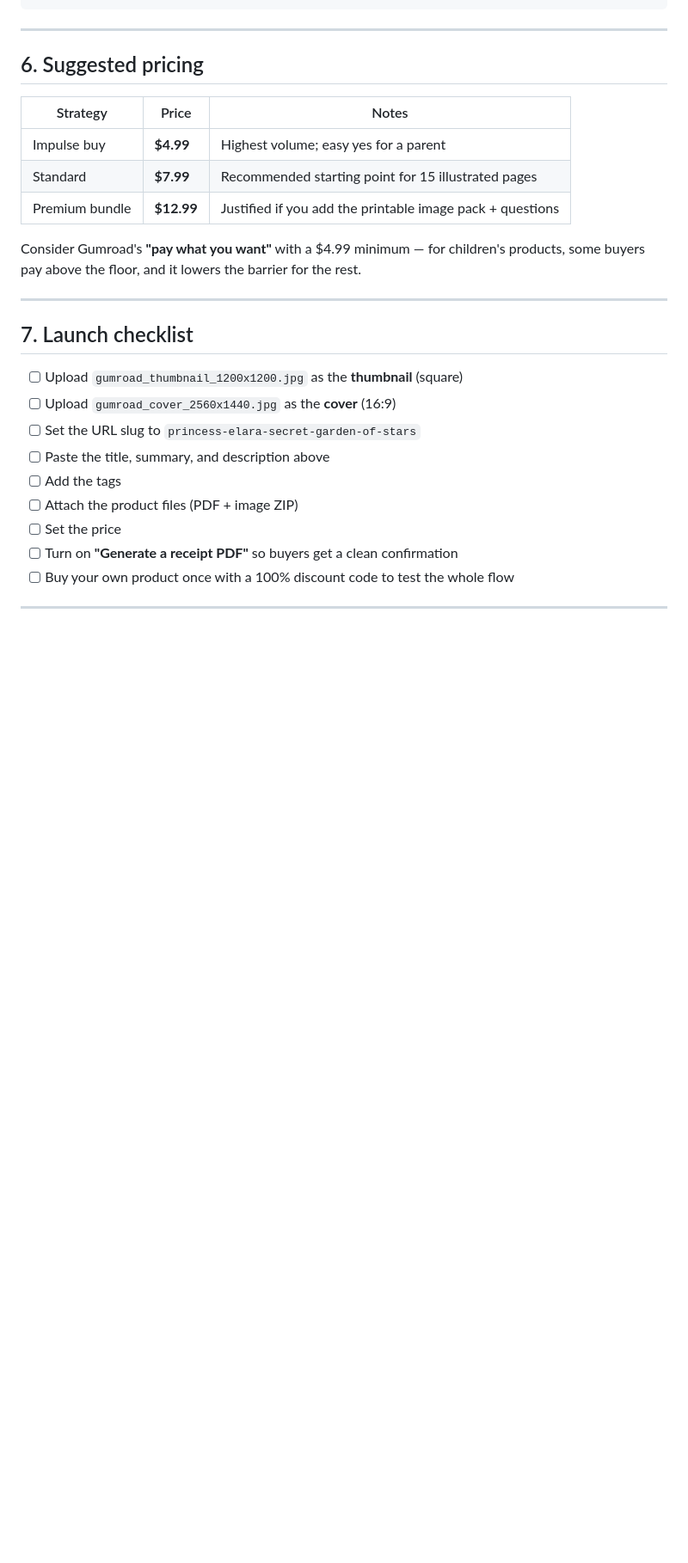
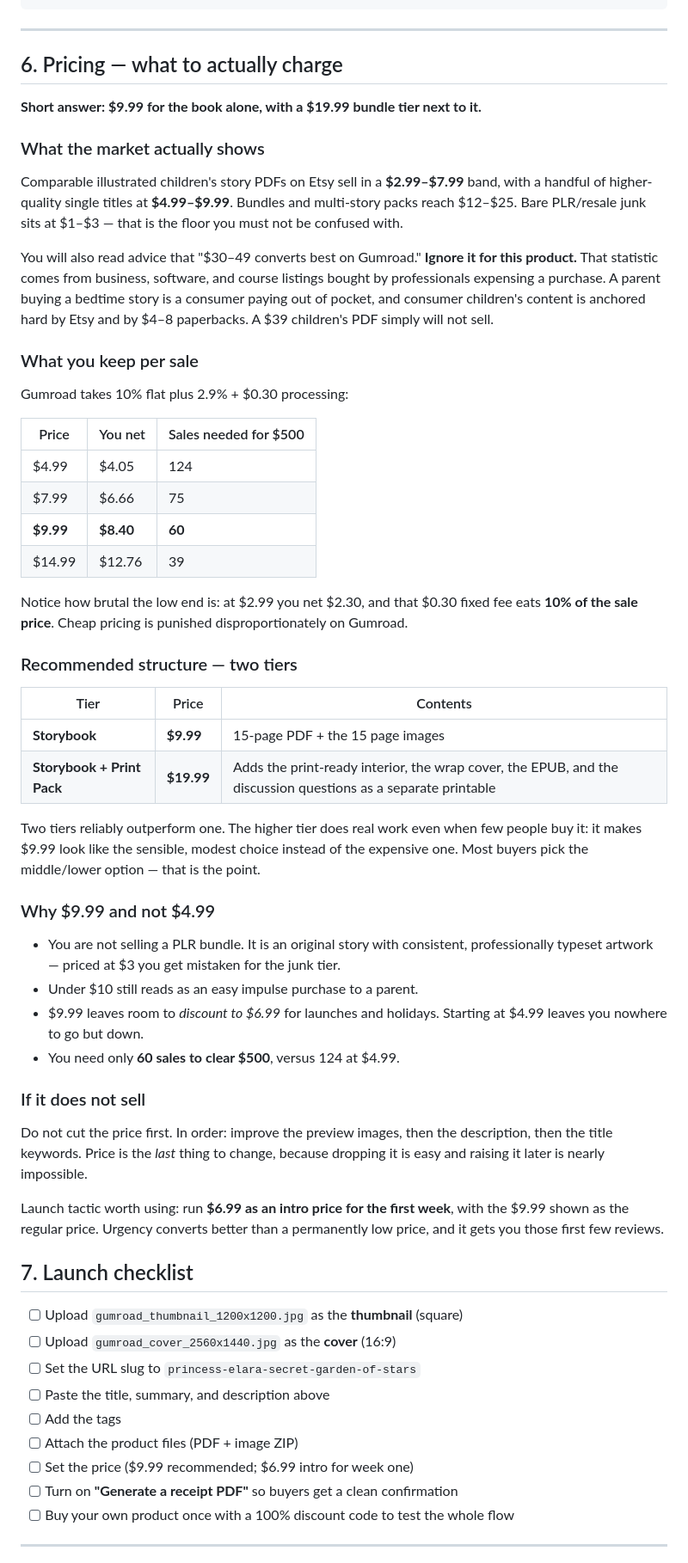
Before and after one commit to Calvinerrol1728/animated-doodle, a Markdown page: gumroad/LISTING.md, the part around the change. Shown at 86% size. Rendered like a GitHub page; blank space fills up the shorter version.

Commit message:
Replace pricing section with researched USD recommendation and net-revenue math
Co-authored-by: arena-agent <297053741+arena-agent@users.noreply.github.com>

```diff
--- a/gumroad/LISTING.md
+++ b/gumroad/LISTING.md
@@ -147,18 +147,66 @@ homeschool
 
 ---
 
-## 6. Suggested pricing
+## 6. Pricing — what to actually charge
 
-| Strategy | Price | Notes |
+**Short answer: $9.99 for the book alone, with a $19.99 bundle tier next to it.**
+
+### What the market actually shows
+
+Comparable illustrated children's story PDFs on Etsy sell in a **$2.99–$7.99** band, with
+a handful of higher-quality single titles at **$4.99–$9.99**. Bundles and multi-story
+packs reach $12–$25. Bare PLR/resale junk sits at $1–$3 — that is the floor you must not
+be confused with.
+
+You will also read advice that "$30–49 converts best on Gumroad." **Ignore it for this
+product.** That statistic comes from business, software, and course listings bought by
+professionals expensing a purchase. A parent buying a bedtime story is a consumer paying
+out of pocket, and consumer children's content is anchored hard by Etsy and by $4–8
+paperbacks. A $39 children's PDF simply will not sell.
+
+### What you keep per sale
+
+Gumroad takes 10% flat plus 2.9% + $0.30 processing:
+
+| Price | You net | Sales needed for $500 |
 |---|---|---|
-| Impulse buy | **$4.99** | Highest volume; easy yes for a parent |
-| Standard | **$7.99** | Recommended starting point for 15 illustrated pages |
-| Premium bundle | **$12.99** | Justified if you add the printable image pack + questions |
+| $4.99 | $4.05 | 124 |
+| $7.99 | $6.66 | 75 |
+| **$9.99** | **$8.40** | **60** |
+| $14.99 | $12.76 | 39 |
 
-Consider Gumroad's **"pay what you want"** with a $4.99 minimum — for children's
-products, some buyers pay above the floor, and it lowers the barrier for the rest.
+Notice how brutal the low end is: at $2.99 you net $2.30, and that $0.30 fixed fee eats
+**10% of the sale price**. Cheap pricing is punished disproportionately on Gumroad.
 
----
+### Recommended structure — two tiers
+
+| Tier | Price | Contents |
+|---|---|---|
+| **Storybook** | **$9.99** | 15-page PDF + the 15 page images |
+| **Storybook + Print Pack** | **$19.99** | Adds the print-ready interior, the wrap cover, the EPUB, and the discussion questions as a separate printable |
+
+Two tiers reliably outperform one. The higher tier does real work even when few people
+buy it: it makes $9.99 look like the sensible, modest choice instead of the expensive
+one. Most buyers pick the middle/lower option — that is the point.
+
+### Why $9.99 and not $4.99
+
+- You are not selling a PLR bundle. It is an original story with consistent,
+  professionally typeset artwork — priced at $3 you get mistaken for the junk tier.
+- Under $10 still reads as an easy impulse purchase to a parent.
+- $9.99 leaves room to *discount to $6.99* for launches and holidays. Starting at $4.99
+  leaves you nowhere to go but down.
+- You need only **60 sales to clear $500**, versus 124 at $4.99.
+
+### If it does not sell
+
+Do not cut the price first. In order: improve the preview images, then the description,
+then the title keywords. Price is the *last* thing to change, because dropping it is easy
+and raising it later is nearly impossible.
+
+Launch tactic worth using: run **$6.99 as an intro price for the first week**, with the
+$9.99 shown as the regular price. Urgency converts better than a permanently low price,
+and it gets you those first few reviews.
 
 ## 7. Launch checklist
 
@@ -168,7 +216,7 @@ products, some buyers pay above the floor, and it lowers the barrier for the res
 - [ ] Paste the title, summary, and description above
 - [ ] Add the tags
 - [ ] Attach the product files (PDF + image ZIP)
-- [ ] Set the price
+- [ ] Set the price ($9.99 recommended; $6.99 intro for week one)
 - [ ] Turn on **"Generate a receipt PDF"** so buyers get a clean confirmation
 - [ ] Buy your own product once with a 100% discount code to test the whole flow
 
```
